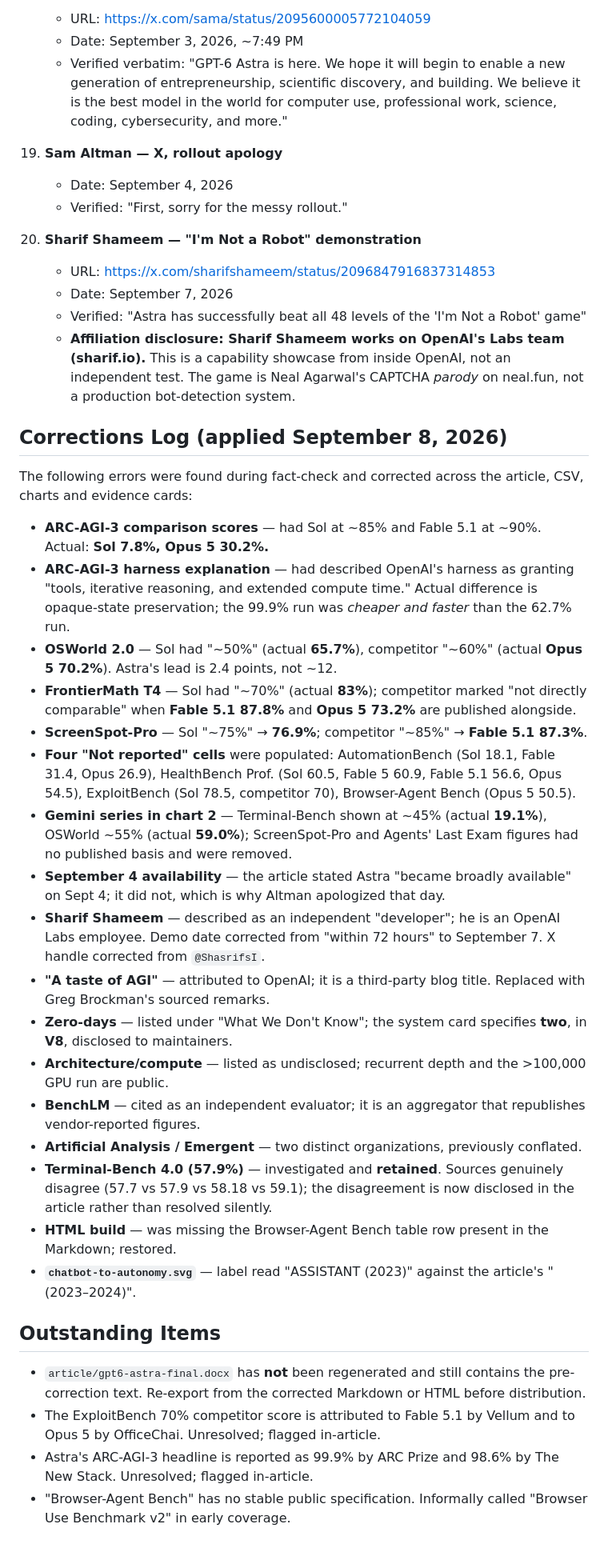
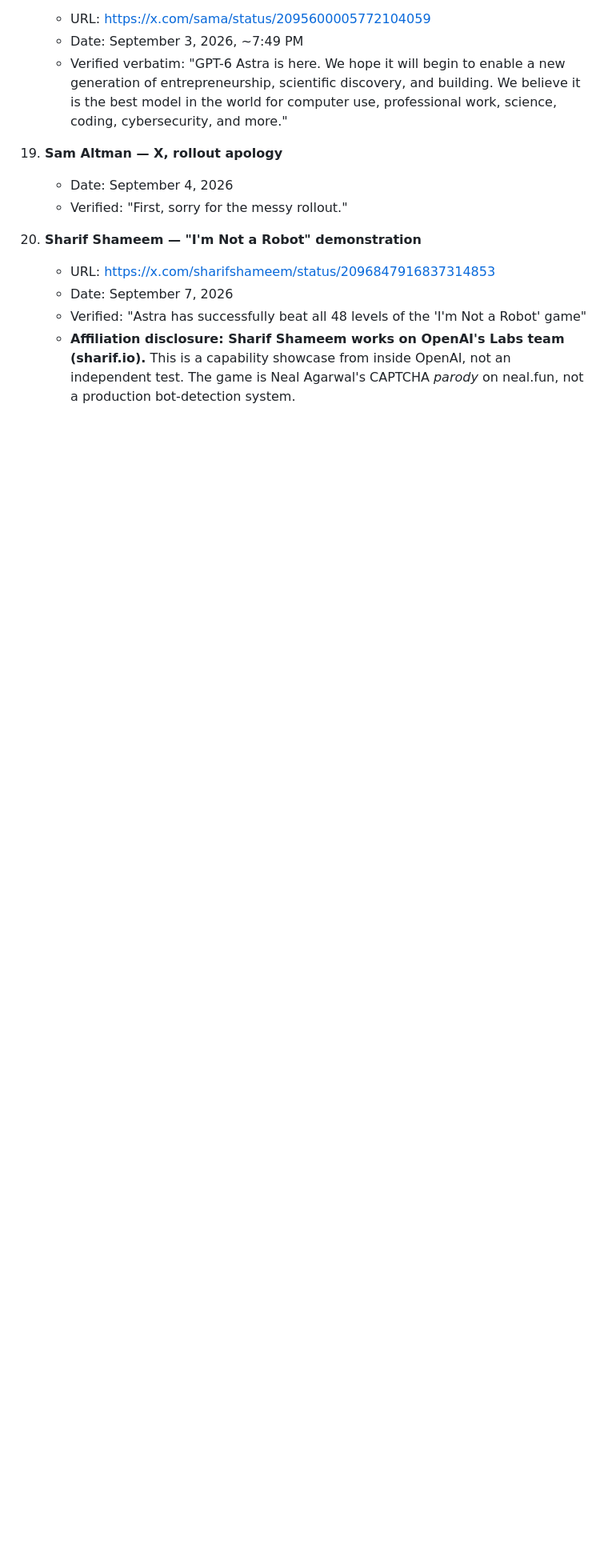
Before and after one commit to padmashr-CF/gpt6_Astra_Blog, a Markdown page: GPT-6-ASTRA-ARTICLE/sources/sources.md, the part around one of its changes. Shown at 80% size. GitHub-like rendering; blank space fills up the shorter version.

```diff
--- a/GPT-6-ASTRA-ARTICLE/sources/sources.md
+++ b/GPT-6-ASTRA-ARTICLE/sources/sources.md
@@ -105,32 +103,3 @@
     - Date: September 7, 2026
     - Verified: "Astra has successfully beat all 48 levels of the 'I'm Not a Robot' game"
     - **Affiliation disclosure: Sharif Shameem works on OpenAI's Labs team (sharif.io).** This is a capability showcase from inside OpenAI, not an independent test. The game is Neal Agarwal's CAPTCHA *parody* on neal.fun, not a production bot-detection system.
-
-## Corrections Log (applied September 8, 2026)
-
-The following errors were found during fact-check and corrected across the article, CSV, charts and evidence cards:
-
-- **ARC-AGI-3 comparison scores** — had Sol at ~85% and Fable 5.1 at ~90%. Actual: **Sol 7.8%, Opus 5 30.2%.**
-- **ARC-AGI-3 harness explanation** — had described OpenAI's harness as granting "tools, iterative reasoning, and extended compute time." Actual difference is opaque-state preservation; the 99.9% run was *cheaper and faster* than the 62.7% run.
-- **OSWorld 2.0** — Sol had "~50%" (actual **65.7%**), competitor "~60%" (actual **Opus 5 70.2%**). Astra's lead is 2.4 points, not ~12.
-- **FrontierMath T4** — Sol had "~70%" (actual **83%**); competitor marked "not directly comparable" when **Fable 5.1 87.8%** and **Opus 5 73.2%** are published alongside.
-- **ScreenSpot-Pro** — Sol "~75%" → **76.9%**; competitor "~85%" → **Fable 5.1 87.3%**.
-- **Four "Not reported" cells** were populated: AutomationBench (Sol 18.1, Fable 31.4, Opus 26.9), HealthBench Prof. (Sol 60.5, Fable 5 60.9, Fable 5.1 56.6, Opus 54.5), ExploitBench (Sol 78.5, competitor 70), Browser-Agent Bench (Opus 5 50.5).
-- **Gemini series in chart 2** — Terminal-Bench shown at ~45% (actual **19.1%**), OSWorld ~55% (actual **59.0%**); ScreenSpot-Pro and Agents' Last Exam figures had no published basis and were removed.
-- **September 4 availability** — the article stated Astra "became broadly available" on Sept 4; it did not, which is why Altman apologized that day.
-- **Sharif Shameem** — described as an independent "developer"; he is an OpenAI Labs employee. Demo date corrected from "within 72 hours" to September 7. X handle corrected from `@ShasrifsI`.
-- **"A taste of AGI"** — attributed to OpenAI; it is a third-party blog title. Replaced with Greg Brockman's sourced remarks.
-- **Zero-days** — listed under "What We Don't Know"; the system card specifies **two**, in **V8**, disclosed to maintainers.
-- **Architecture/compute** — listed as undisclosed; recurrent depth and the >100,000 GPU run are public.
-- **BenchLM** — cited as an independent evaluator; it is an aggregator that republishes vendor-reported figures.
-- **Artificial Analysis / Emergent** — two distinct organizations, previously conflated.
-- **Terminal-Bench 4.0 (57.9%)** — investigated and **retained**. Sources genuinely disagree (57.7 vs 57.9 vs 58.18 vs 59.1); the disagreement is now disclosed in the article rather than resolved silently.
-- **HTML build** — was missing the Browser-Agent Bench table row present in the Markdown; restored.
-- **`chatbot-to-autonomy.svg`** — label read "ASSISTANT (2023)" against the article's "(2023–2024)".
-
-## Outstanding Items
-
-- `article/gpt6-astra-final.docx` has **not** been regenerated and still contains the pre-correction text. Re-export from the corrected Markdown or HTML before distribution.
-- The ExploitBench 70% competitor score is attributed to Fable 5.1 by Vellum and to Opus 5 by OfficeChai. Unresolved; flagged in-article.
-- Astra's ARC-AGI-3 headline is reported as 99.9% by ARC Prize and 98.6% by The New Stack. Unresolved; flagged in-article.
-- "Browser-Agent Bench" has no stable public specification. Informally called "Browser Use Benchmark v2" in early coverage.
```
Also changed, not shown: other parts of GPT-6-ASTRA-ARTICLE/sources/sources.md (+0 -2 lines).
